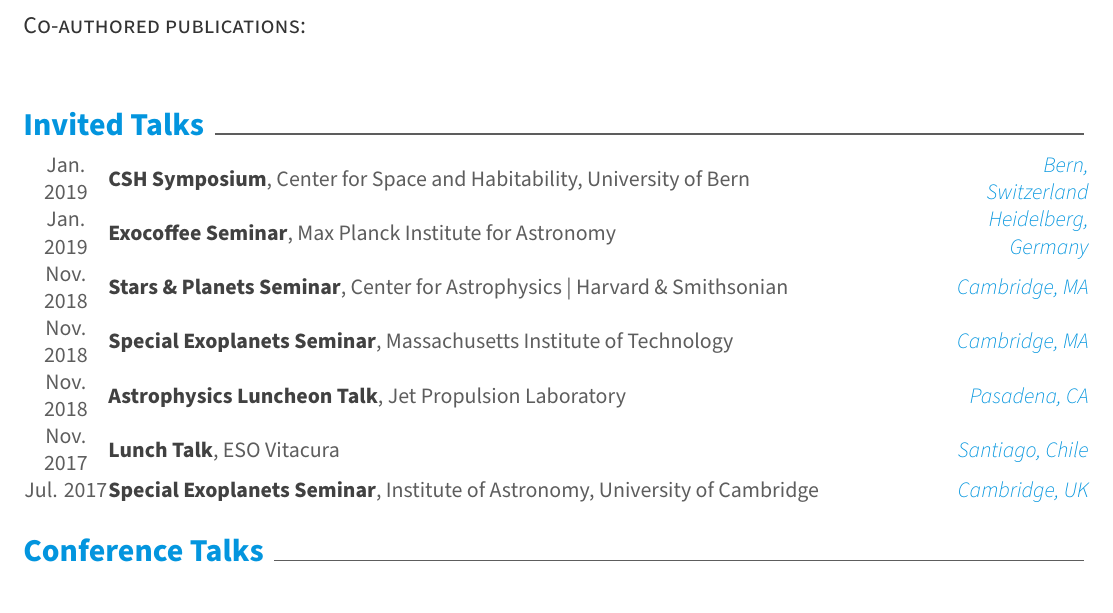
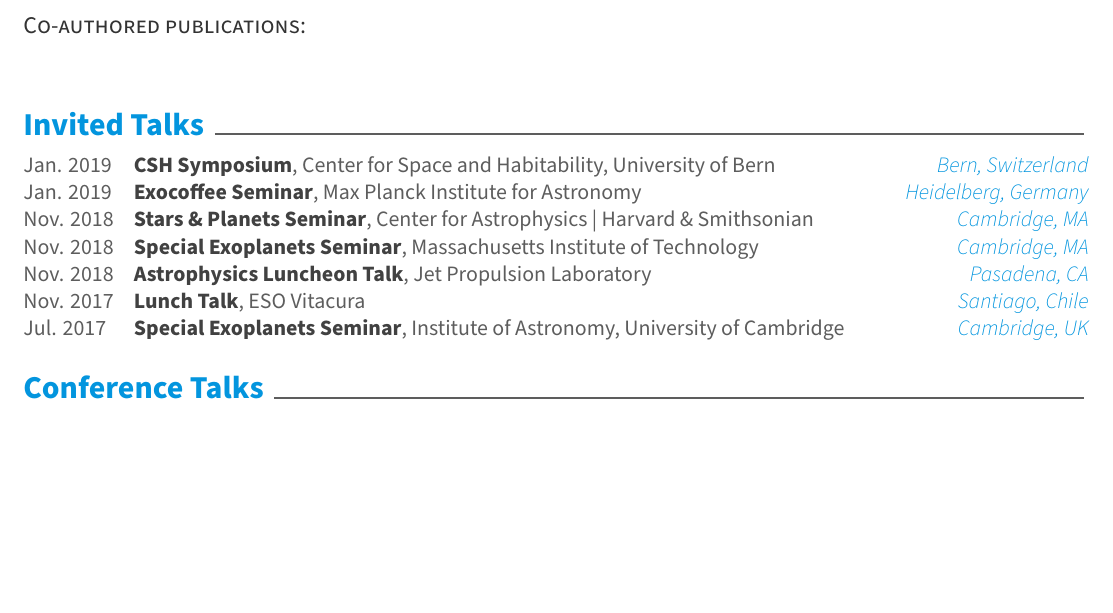
Before and after one commit to brackham/cv, a LaTeX CV (cv.tex, which reads awesome-cv.cls, cv/invited_talks.tex): part of page 2 of 2, cut so that both start at the same text, the shorter picture padded with empty space. Compiled offline with XeLaTeX.

Commit message:
Add \talks environment and \talk command

```diff
--- a/awesome-cv.cls
+++ b/awesome-cv.cls
@@ -217,6 +217,12 @@
 \newcommand*{\jobdatestyle}[1]{{\fontsize{11pt}{1em}\bodyfontlight\slshape\color{graytext} #1}}
 \newcommand*{\joblocationstyle}[1]{{\fontsize{11pt}{1em}\bodyfontlight\slshape\color{awesome} #1}}
 \newcommand*{\jobdescriptionstyle}[1]{{\fontsize{11pt}{1em}\bodyfontlight\upshape\color{text} #1}}
+
+% For elements of talk
+\newcommand*{\talktitlestyle}[1]{{\fontsize{11pt}{1em}\bodyfont\bfseries\color{darktext} #1}}
+\newcommand*{\talkorganizationstyle}[1]{{\fontsize{11pt}{1em}\bodyfont\color{graytext} #1}}
+\newcommand*{\talkdatestyle}[1]{{\fontsize{11pt}{1em}\bodyfont\color{graytext} #1}}
+\newcommand*{\talklocationstyle}[1]{{\fontsize{11pt}{1em}\bodyfontlight\slshape\color{awesome} #1}}
 
 
 % For elements of entry
--- a/cv/invited_talks.tex
+++ b/cv/invited_talks.tex
@@ -7,56 +7,56 @@
 %-------------------------------------------------------------------------------
 %	CONTENT
 %-------------------------------------------------------------------------------
-\begin{cvhonors}
+\begin{talks}
 
 %---------------------------------------------------------
-  \cvhonor
+  \talk
     {CSH Symposium} % Event
     {Center for Space and Habitability, University of Bern} % Institution
     {Bern, Switzerland} % Location
     {Jan. 2019} % Date
 
-  \cvhonor
+  \talk
     {Exocoffee Seminar} % Event
     {Max Planck Institute for Astronomy} % Institution
     {Heidelberg, Germany} % Location
     {Jan. 2019} % Date
 
-  \cvhonor
+  \talk
     {Stars \& Planets Seminar} % Event
     {Center for Astrophysics | Harvard \& Smithsonian} % Institution
     {Cambridge, MA} % Location
     {Nov. 2018} % Date
 
-  \cvhonor
+  \talk
     {Special Exoplanets Seminar} % Event
     {Massachusetts Institute of Technology} % Institution
     {Cambridge, MA} % Location
     {Nov. 2018} % Date
 
-  \cvhonor
+  \talk
     {Astrophysics Luncheon Talk} % Event
     {Jet Propulsion Laboratory} % Institution
     {Pasadena, CA} % Location
     {Nov. 2018} % Date
 
-  \cvhonor
+  \talk
     {Lunch Talk} % Event
     {ESO Vitacura} % Institution
     {Santiago, Chile} % Location
     {Nov. 2017} % Date
 
-  \cvhonor
+  \talk
     {Special Exoplanets Seminar} % Event
     {Institute of Astronomy, University of Cambridge} % Institution
     {Cambridge, UK} % Location
     {Jul. 2017} % Date
 
-%   \cvhonor
+%   \talk
 %     {} % Event
 %     {} % Institution
 %     {} % Location
 %     {} % Date
 
 %---------------------------------------------------------
-\end{cvhonors}
+\end{talks}
```
Also changed, not shown: awesome-cv.cls (18 more changed lines).
